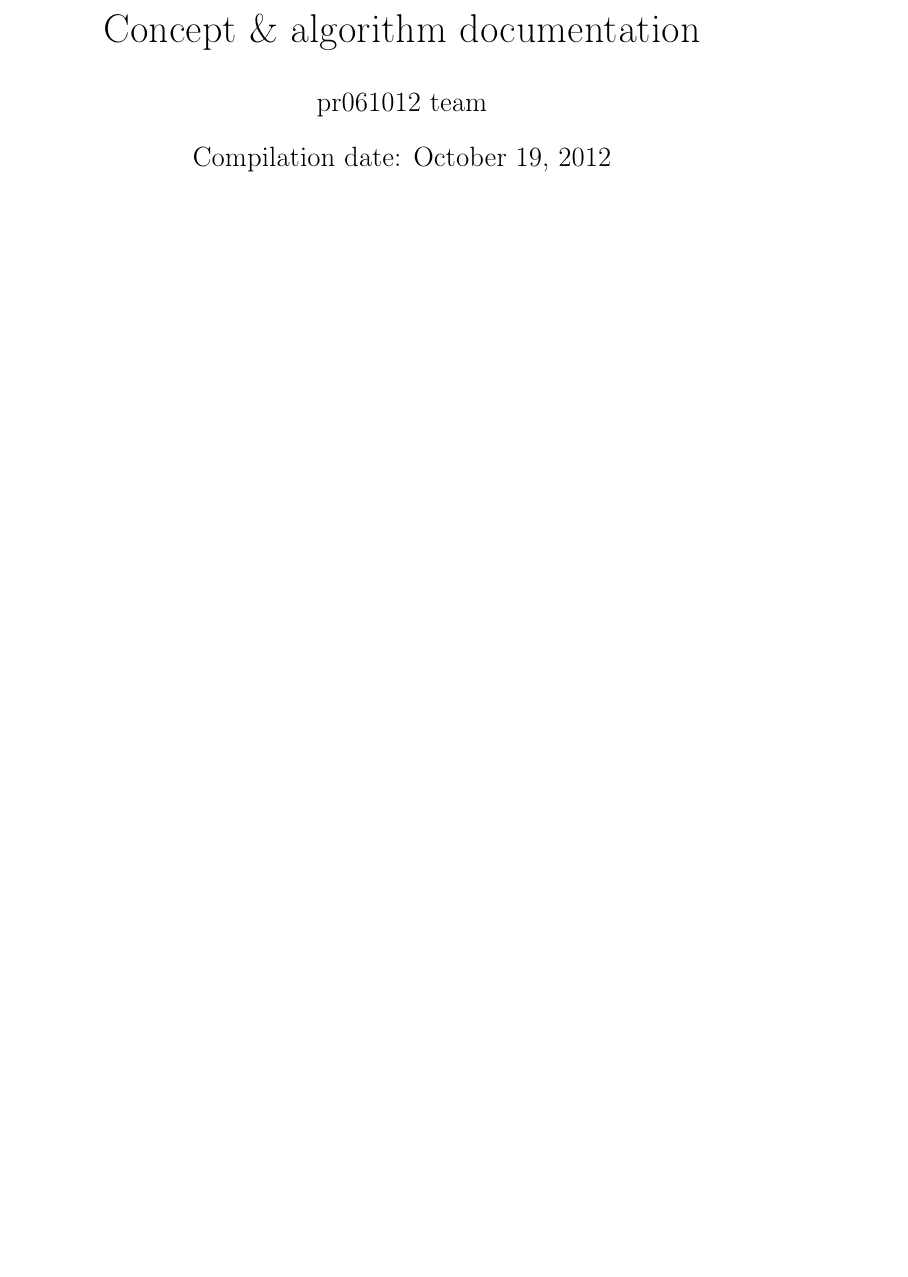
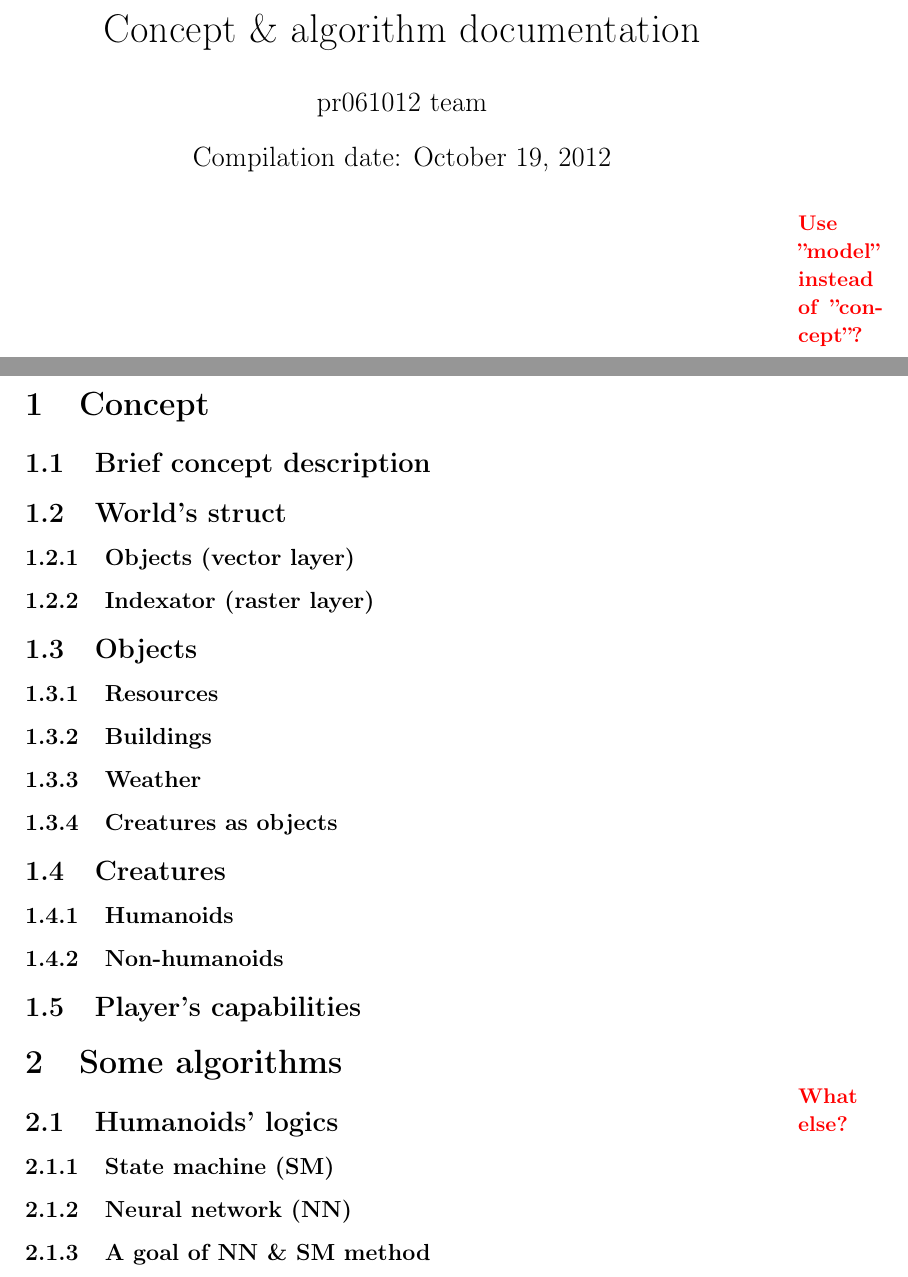
Before and after one commit to pr061012/pr061012, a LaTeX document (docs/concept.tex): part of the page before the commit and two parts of pages 1 and 2 of 2 after it, the two joined at a grey line, cut so that both start at the same text, the shorter picture padded with empty space. Compiled offline with pdfLaTeX.

Commit message:
[Docs] A draft of concept documentation.

```diff
--- a/docs/concept.tex
+++ b/docs/concept.tex
@@ -56,4 +56,29 @@
 
 \begin{document}
     \maketitle
+
+	\todo{Use ''model'' instead of ''concept''?}
+
+	\section{Concept}
+		\subsection{Brief concept description}
+		\subsection{World's struct}
+			\subsubsection{Objects (vector layer)}
+			\subsubsection{Indexator (raster layer)}
+		\subsection{Objects}
+			\subsubsection{Resources}
+			\subsubsection{Buildings}
+			\subsubsection{Weather}
+			\subsubsection{Creatures as objects}
+		\subsection{Creatures}
+			\subsubsection{Humanoids}
+			\subsubsection{Non-humanoids}
+		\subsection{Player's capabilities}
+
+	\section{Some algorithms}
+		\todo{What else?}
+		\subsection{Humanoids' logics}
+			\subsubsection{State machine (SM)}
+			\subsubsection{Neural network (NN)}
+			\subsubsection{A goal of NN \& SM method}
+
 \end{document}
```
